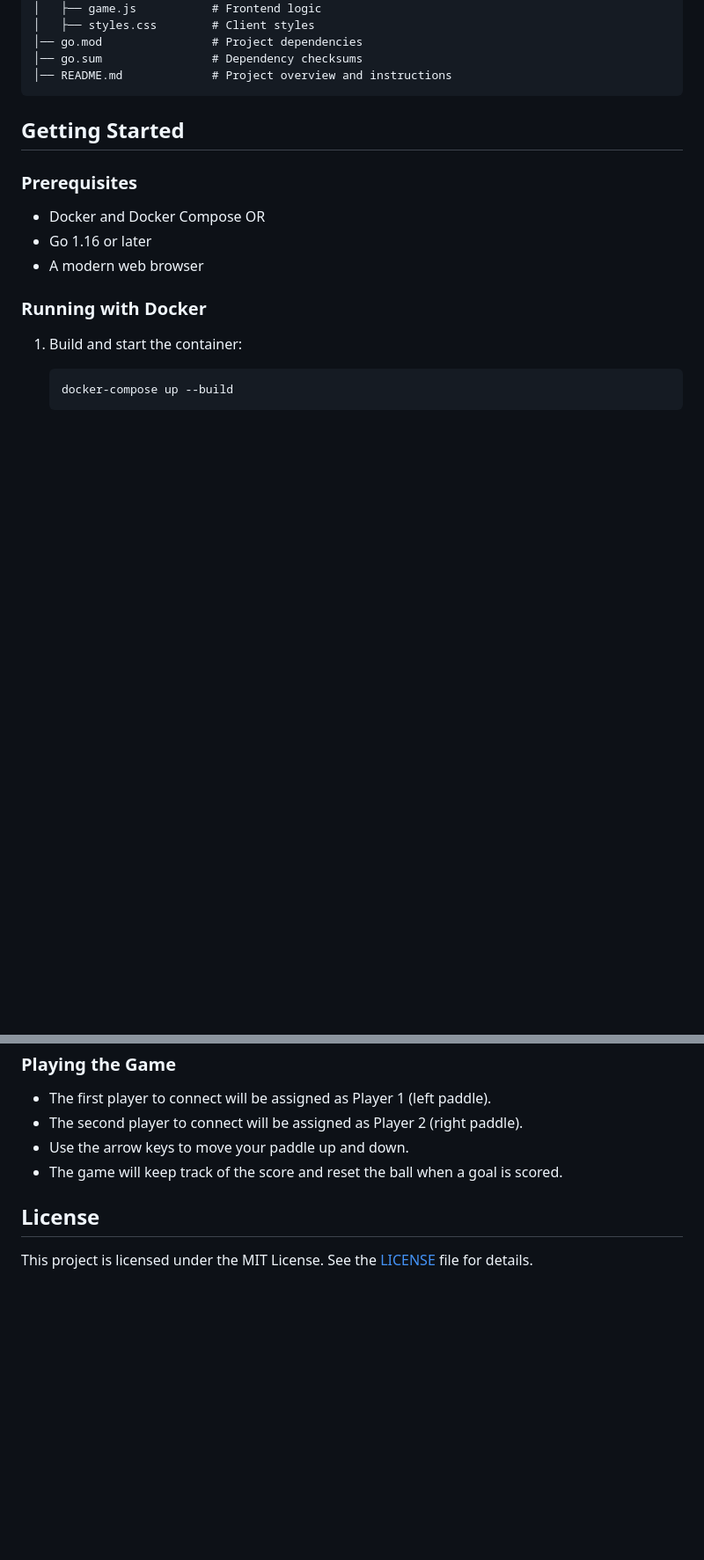
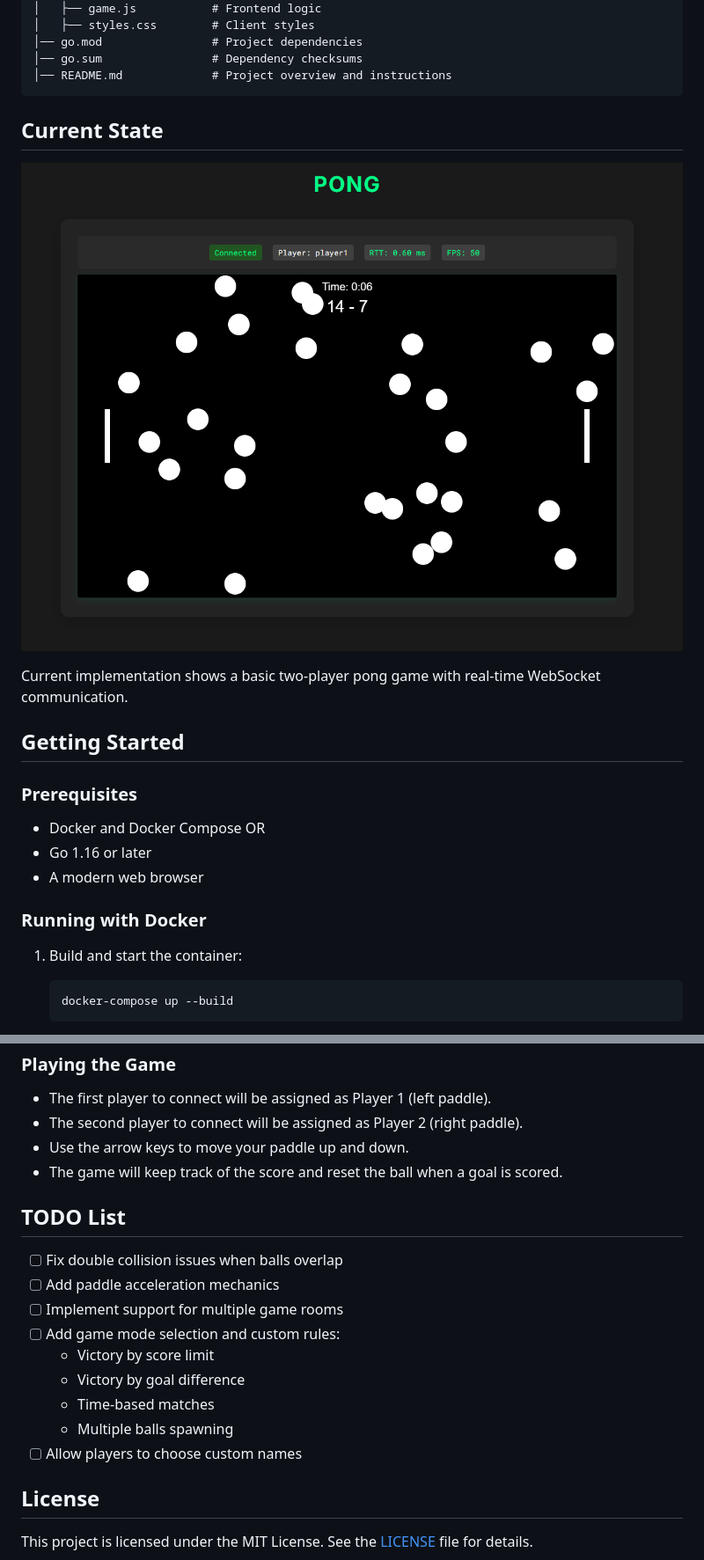
Before and after one commit to mariorht/pong-go-web, a Markdown page: README.md, 2 parts joined by grey strips. Shown: that part at 88% size. Drawn GitHub-style; pictures changed too: docs/images/game.png (added); blank space fills up the shorter version.

Commit message:
Reduce initial ball count to 1 and update README with current state and TODO list

````diff
--- a/README.md
+++ b/README.md
@@ -24,6 +24,12 @@ pong-go-web/
 │── go.sum                # Dependency checksums
 │── README.md             # Project overview and instructions
 ```
+
+## Current State
+
+![Pong Game Screenshot](docs/images/game.png)
+
+Current implementation shows a basic two-player pong game with real-time WebSocket communication.
 
 ## Getting Started
 
@@ -69,6 +75,18 @@ OR
 - Use the arrow keys to move your paddle up and down.
 - The game will keep track of the score and reset the ball when a goal is scored.
 
+## TODO List
+
+- [ ] Fix double collision issues when balls overlap
+- [ ] Add paddle acceleration mechanics
+- [ ] Implement support for multiple game rooms
+- [ ] Add game mode selection and custom rules:
+  - Victory by score limit
+  - Victory by goal difference
+  - Time-based matches
+  - Multiple balls spawning
+- [ ] Allow players to choose custom names
+
 ## License
 
 This project is licensed under the MIT License. See the [LICENSE](LICENSE) file for details.
````
Also changed, not shown: 1 other file.
